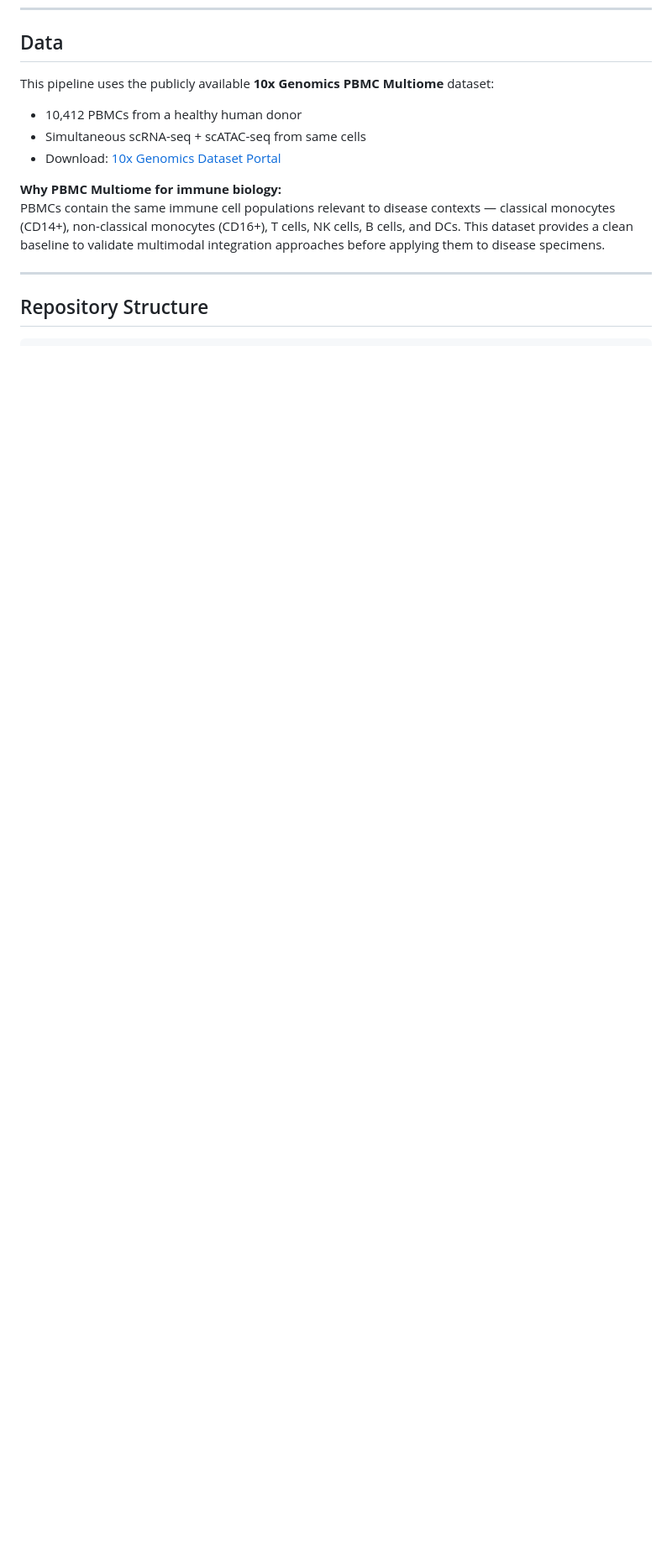
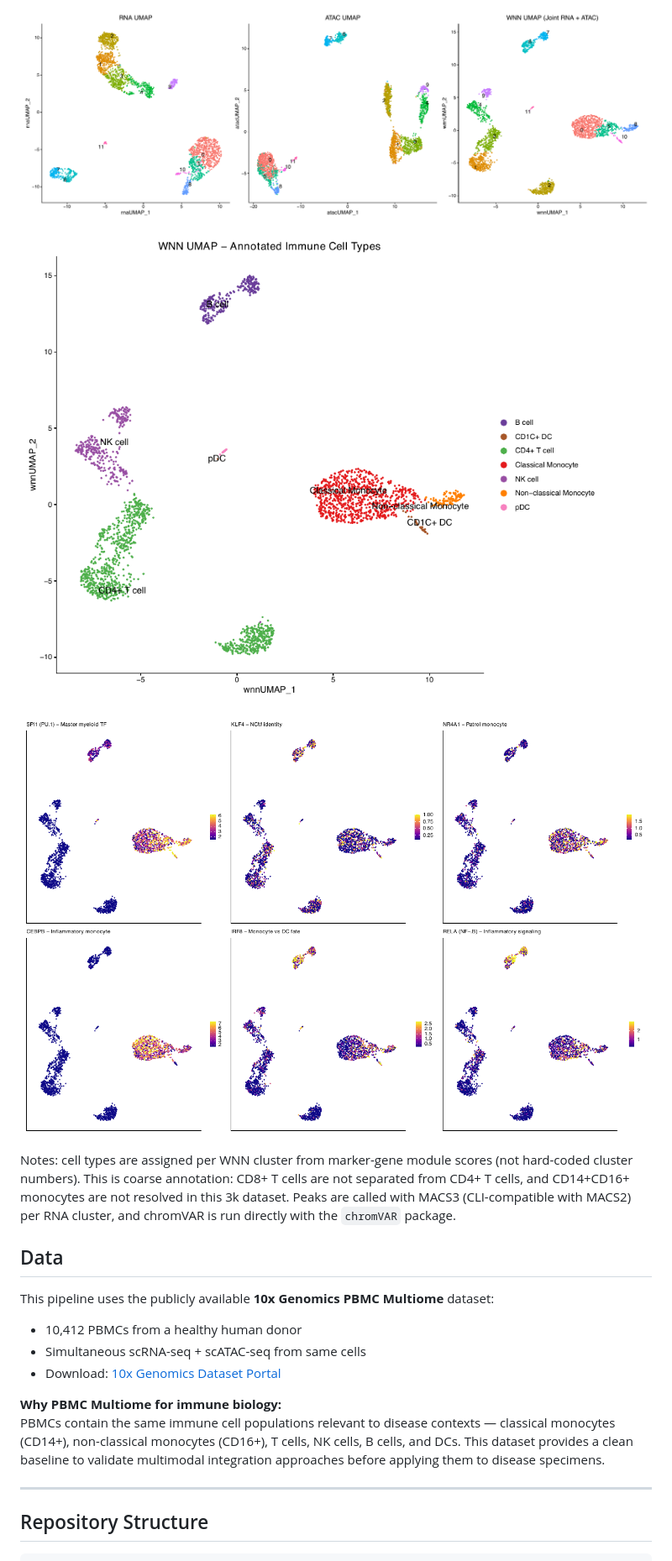
Before and after one commit to syed1789/scATAC-WNN-multimodal, a Markdown page: README.md, the part around one of its changes. Shown at 84% size. Rendered like a GitHub page; pictures changed too: results/04a_umap_comparison_rna_atac_wnn.png (added), results/05a_wnn_annotated_celltypes.png (added), results/06b_key_tf_motifs_wnn_umap.png (added); blank space fills up the shorter version.

Commit message:
Run the analysis on 10x PBMC 3k Multiome data; fix R scripts for current Seurat/Signac; add results

```diff
--- a/README.md
+++ b/README.md
@@ -96,3 +111,13 @@ This is particularly powerful for questions like:
+![RNA, ATAC and WNN UMAPs](results/04a_umap_comparison_rna_atac_wnn.png)
+
+![Annotated WNN UMAP](results/05a_wnn_annotated_celltypes.png)
+
+![TF motif activity](results/06b_key_tf_motifs_wnn_umap.png)
+
+Notes: cell types are assigned per WNN cluster from marker-gene module scores (not hard-coded
+cluster numbers). This is coarse annotation: CD8+ T cells are not separated from CD4+ T cells, and
+CD14+CD16+ monocytes are not resolved in this 3k dataset. Peaks are called with MACS3 (CLI-compatible
+with MACS2) per RNA cluster, and chromVAR is run directly with the `chromVAR` package.
 
 ## Data
 
```
Also changed, not shown: other parts of README.md (+15 -0 lines), results/01b_atac_qc_metrics.png (added), results/04d_silhouette_comparison.png (added), results/05c_coverage_fcgr3a.png (added), 12 other files.
